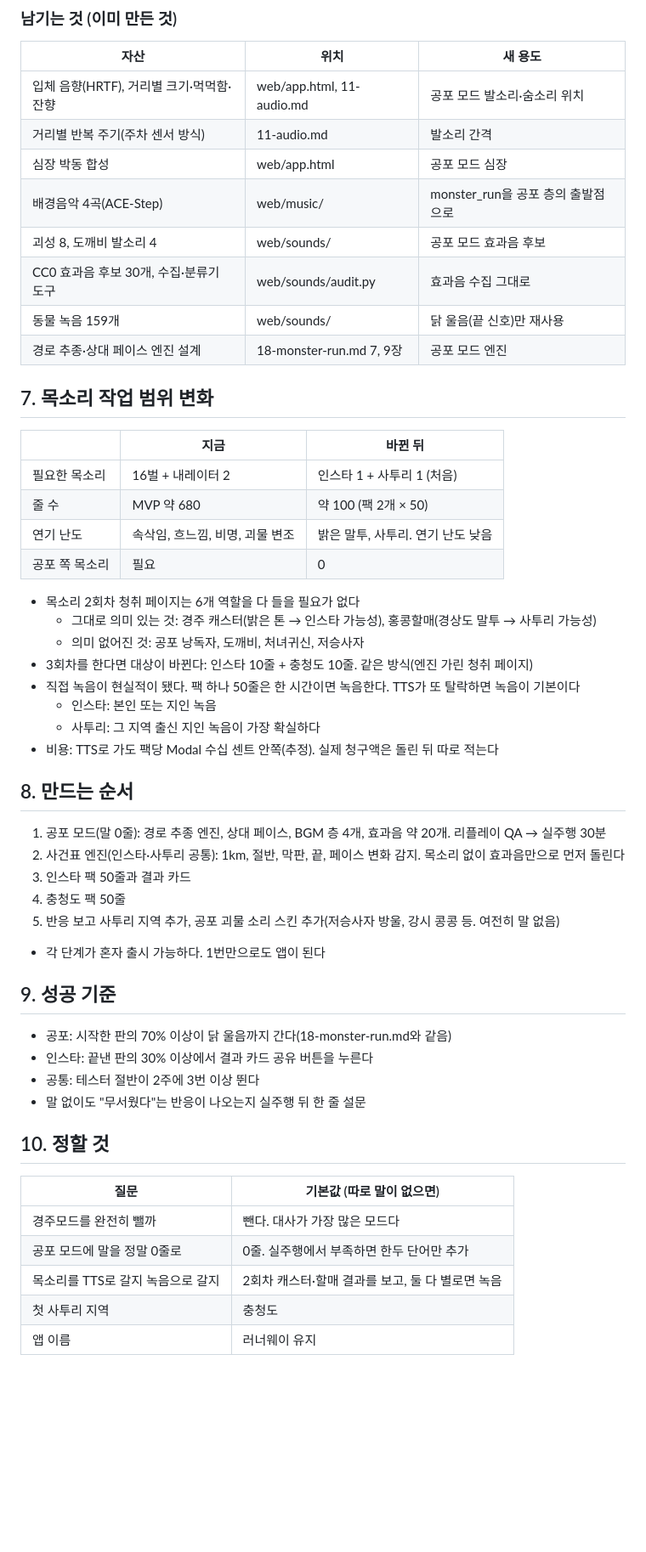
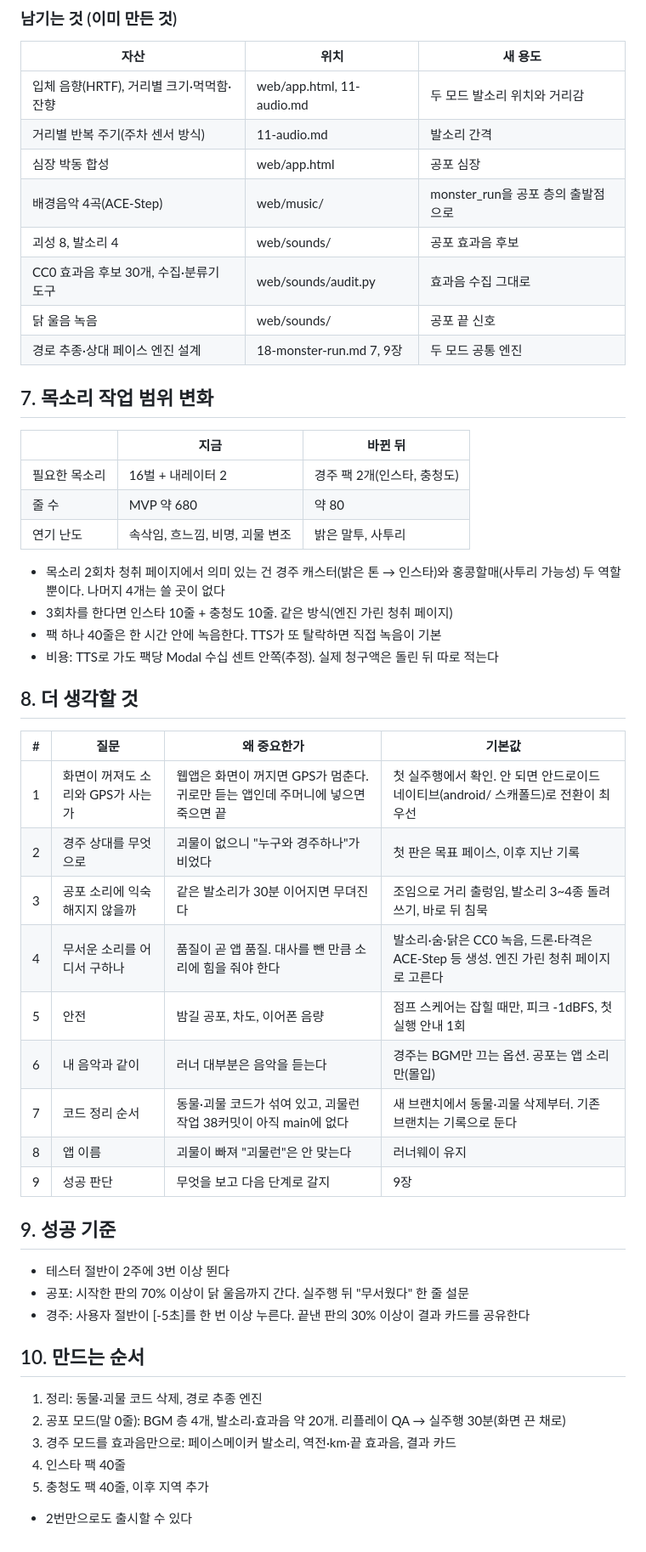
Before and after one commit to cjsdudwls1/RUNA-WAY, a Markdown page: docs/prd/20-sound-first.md, the part around one of its changes. Shown at 85% size. Drawn GitHub-style; blank space fills up the shorter version.

```diff
--- a/docs/prd/20-sound-first.md
+++ b/docs/prd/20-sound-first.md
@@ -117,56 +128,54 @@
 
 | 자산 | 위치 | 새 용도 |
 |---|---|---|
-| 입체 음향(HRTF), 거리별 크기·먹먹함·잔향 | web/app.html, 11-audio.md | 공포 모드 발소리·숨소리 위치 |
+| 입체 음향(HRTF), 거리별 크기·먹먹함·잔향 | web/app.html, 11-audio.md | 두 모드 발소리 위치와 거리감 |
 | 거리별 반복 주기(주차 센서 방식) | 11-audio.md | 발소리 간격 |
-| 심장 박동 합성 | web/app.html | 공포 모드 심장 |
+| 심장 박동 합성 | web/app.html | 공포 심장 |
 | 배경음악 4곡(ACE-Step) | web/music/ | monster_run을 공포 층의 출발점으로 |
-| 괴성 8, 도깨비 발소리 4 | web/sounds/ | 공포 모드 효과음 후보 |
+| 괴성 8, 발소리 4 | web/sounds/ | 공포 효과음 후보 |
 | CC0 효과음 후보 30개, 수집·분류기 도구 | web/sounds/audit.py | 효과음 수집 그대로 |
-| 동물 녹음 159개 | web/sounds/ | 닭 울음(끝 신호)만 재사용 |
-| 경로 추종·상대 페이스 엔진 설계 | 18-monster-run.md 7, 9장 | 공포 모드 엔진 |
+| 닭 울음 녹음 | web/sounds/ | 공포 끝 신호 |
+| 경로 추종·상대 페이스 엔진 설계 | 18-monster-run.md 7, 9장 | 두 모드 공통 엔진 |
 
 ## 7. 목소리 작업 범위 변화
 
 | | 지금 | 바뀐 뒤 |
 |---|---|---|
-| 필요한 목소리 | 16벌 + 내레이터 2 | 인스타 1 + 사투리 1 (처음) |
-| 줄 수 | MVP 약 680 | 약 100 (팩 2개 × 50) |
-| 연기 난도 | 속삭임, 흐느낌, 비명, 괴물 변조 | 밝은 말투, 사투리. 연기 난도 낮음 |
-| 공포 쪽 목소리 | 필요 | 0 |
+| 필요한 목소리 | 16벌 + 내레이터 2 | 경주 팩 2개(인스타, 충청도) |
+| 줄 수 | MVP 약 680 | 약 80 |
+| 연기 난도 | 속삭임, 흐느낌, 비명, 괴물 변조 | 밝은 말투, 사투리 |
 
-- 목소리 2회차 청취 페이지는 6개 역할을 다 들을 필요가 없다
-  - 그대로 의미 있는 것: 경주 캐스터(밝은 톤 → 인스타 가능성), 홍콩할매(경상도 말투 → 사투리 가능성)
-  - 의미 없어진 것: 공포 낭독자, 도깨비, 처녀귀신, 저승사자
-- 3회차를 한다면 대상이 바뀐다: 인스타 10줄 + 충청도 10줄. 같은 방식(엔진 가린 청취 페이지)
-- 직접 녹음이 현실적이 됐다. 팩 하나 50줄은 한 시간이면 녹음한다. TTS가 또 탈락하면 녹음이 기본이다
-  - 인스타: 본인 또는 지인 녹음
-  - 사투리: 그 지역 출신 지인 녹음이 가장 확실하다
+- 목소리 2회차 청취 페이지에서 의미 있는 건 경주 캐스터(밝은 톤 → 인스타)와 홍콩할매(사투리 가능성) 두 역할뿐이다. 나머지 4개는 쓸 곳이 없다
+- 3회차를 한다면 인스타 10줄 + 충청도 10줄. 같은 방식(엔진 가린 청취 페이지)
+- 팩 하나 40줄은 한 시간 안에 녹음한다. TTS가 또 탈락하면 직접 녹음이 기본
 - 비용: TTS로 가도 팩당 Modal 수십 센트 안쪽(추정). 실제 청구액은 돌린 뒤 따로 적는다
 
-## 8. 만드는 순서
+## 8. 더 생각할 것
 
-1. 공포 모드(말 0줄): 경로 추종 엔진, 상대 페이스, BGM 층 4개, 효과음 약 20개. 리플레이 QA → 실주행 30분
-2. 사건표 엔진(인스타·사투리 공통): 1km, 절반, 막판, 끝, 페이스 변화 감지. 목소리 없이 효과음만으로 먼저 돌린다
-3. 인스타 팩 50줄과 결과 카드
-4. 충청도 팩 50줄
-5. 반응 보고 사투리 지역 추가, 공포 괴물 소리 스킨 추가(저승사자 방울, 강시 콩콩 등. 여전히 말 없음)
-
-- 각 단계가 혼자 출시 가능하다. 1번만으로도 앱이 된다
+| # | 질문 | 왜 중요한가 | 기본값 |
+|---|---|---|---|
+| 1 | 화면이 꺼져도 소리와 GPS가 사는가 | 웹앱은 화면이 꺼지면 GPS가 멈춘다. 귀로만 듣는 앱인데 주머니에 넣으면 죽으면 끝 | 첫 실주행에서 확인. 안 되면 안드로이드 네이티브(android/ 스캐폴드)로 전환이 최우선 |
+| 2 | 경주 상대를 무엇으로 | 괴물이 없으니 "누구와 경주하나"가 비었다 | 첫 판은 목표 페이스, 이후 지난 기록 |
+| 3 | 공포 소리에 익숙해지지 않을까 | 같은 발소리가 30분 이어지면 무뎌진다 | 조임으로 거리 출렁임, 발소리 3~4종 돌려 쓰기, 바로 뒤 침묵 |
+| 4 | 무서운 소리를 어디서 구하나 | 품질이 곧 앱 품질. 대사를 뺀 만큼 소리에 힘을 줘야 한다 | 발소리·숨·닭은 CC0 녹음, 드론·타격은 ACE-Step 등 생성. 엔진 가린 청취 페이지로 고른다 |
+| 5 | 안전 | 밤길 공포, 차도, 이어폰 음량 | 점프 스케어는 잡힐 때만, 피크 -1dBFS, 첫 실행 안내 1회 |
+| 6 | 내 음악과 같이 | 러너 대부분은 음악을 듣는다 | 경주는 BGM만 끄는 옵션. 공포는 앱 소리만(몰입) |
+| 7 | 코드 정리 순서 | 동물·괴물 코드가 섞여 있고, 괴물런 작업 38커밋이 아직 main에 없다 | 새 브랜치에서 동물·괴물 삭제부터. 기존 브랜치는 기록으로 둔다 |
+| 8 | 앱 이름 | 괴물이 빠져 "괴물런"은 안 맞는다 | 러너웨이 유지 |
+| 9 | 성공 판단 | 무엇을 보고 다음 단계로 갈지 | 9장 |
 
 ## 9. 성공 기준
 
-- 공포: 시작한 판의 70% 이상이 닭 울음까지 간다(18-monster-run.md와 같음)
-- 인스타: 끝낸 판의 30% 이상에서 결과 카드 공유 버튼을 누른다
-- 공통: 테스터 절반이 2주에 3번 이상 뛴다
-- 말 없이도 "무서웠다"는 반응이 나오는지 실주행 뒤 한 줄 설문
+- 테스터 절반이 2주에 3번 이상 뛴다
+- 공포: 시작한 판의 70% 이상이 닭 울음까지 간다. 실주행 뒤 "무서웠다" 한 줄 설문
+- 경주: 사용자 절반이 [-5초]를 한 번 이상 누른다. 끝낸 판의 30% 이상이 결과 카드를 공유한다
 
-## 10. 정할 것
+## 10. 만드는 순서
 
-| 질문 | 기본값 (따로 말이 없으면) |
-|---|---|
-| 경주모드를 완전히 뺄까 | 뺀다. 대사가 가장 많은 모드다 |
-| 공포 모드에 말을 정말 0줄로 | 0줄. 실주행에서 부족하면 한두 단어만 추가 |
-| 목소리를 TTS로 갈지 녹음으로 갈지 | 2회차 캐스터·할매 결과를 보고, 둘 다 별로면 녹음 |
-| 첫 사투리 지역 | 충청도 |
-| 앱 이름 | 러너웨이 유지 |
+1. 정리: 동물·괴물 코드 삭제, 경로 추종 엔진
+2. 공포 모드(말 0줄): BGM 층 4개, 발소리·효과음 약 20개. 리플레이 QA → 실주행 30분(화면 끈 채로)
+3. 경주 모드를 효과음만으로: 페이스메이커 발소리, 역전·km·끝 효과음, 결과 카드
+4. 인스타 팩 40줄
+5. 충청도 팩 40줄, 이후 지역 추가
+
+- 2번만으로도 출시할 수 있다
```
Also changed, not shown: other parts of docs/prd/20-sound-first.md (+67 -56 lines).
